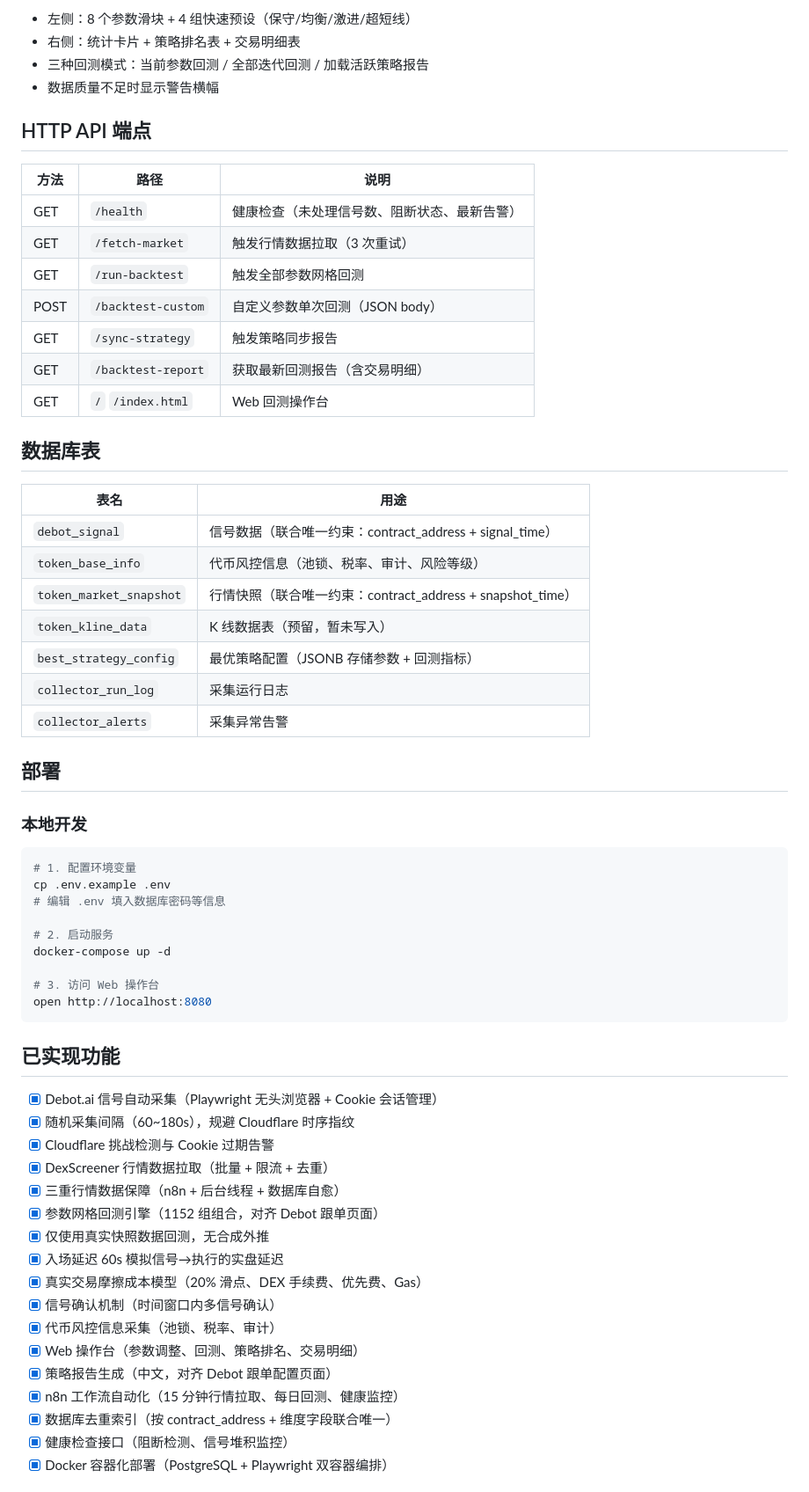
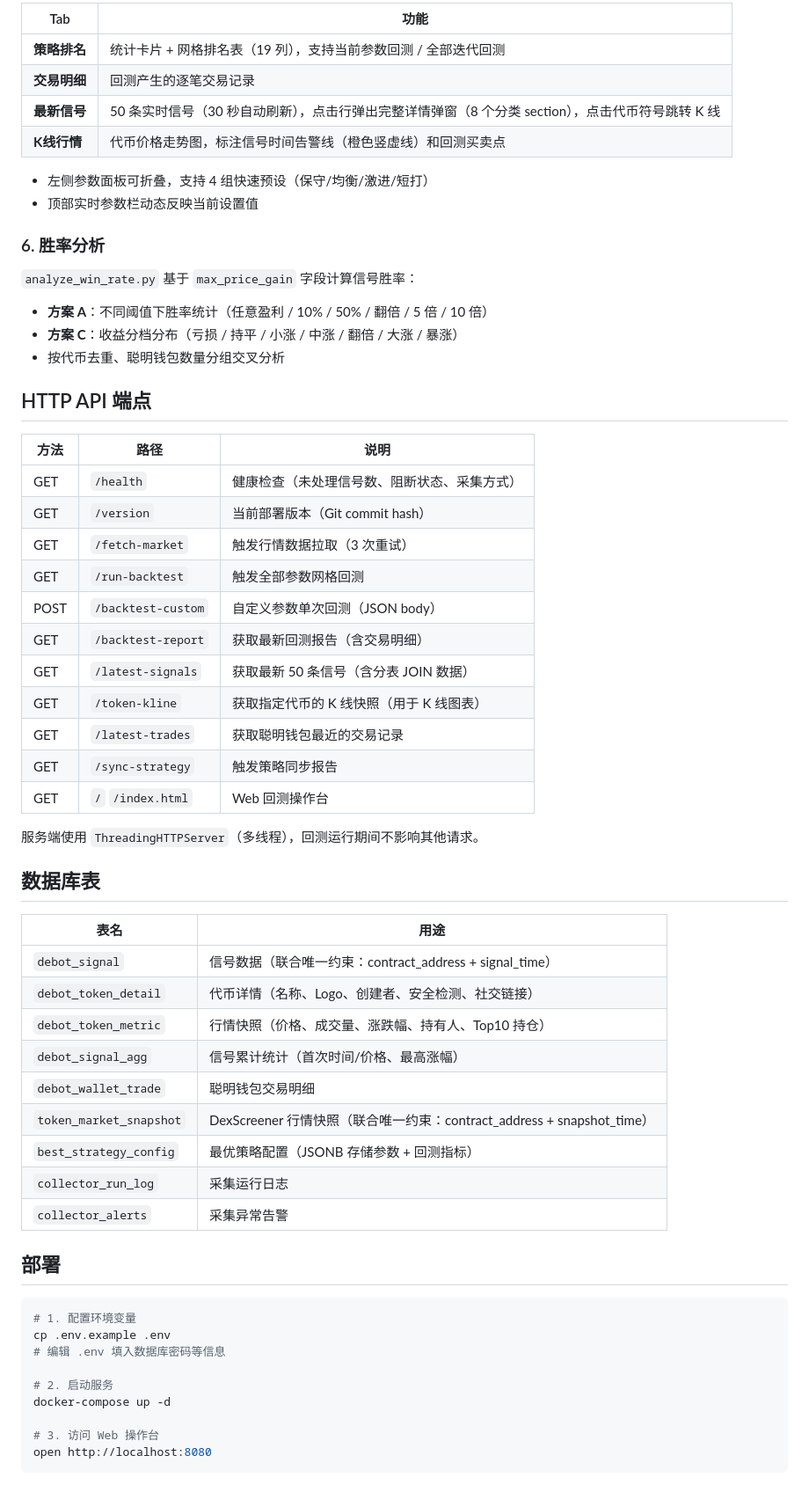
Before and after one commit to TinleyMaster/debot-ai-quant, a Markdown page: README.md, the part around one of its changes. Shown at 88% size. GitHub-like rendering.

````diff
--- a/README.md
+++ b/README.md
@@ -141,36 +157,55 @@ debot-ai-quant/
 
-- 左侧：8 个参数滑块 + 4 组快速预设（保守/均衡/激进/超短线）
-- 右侧：统计卡片 + 策略排名表 + 交易明细表
-- 三种回测模式：当前参数回测 / 全部迭代回测 / 加载活跃策略报告
-- 数据质量不足时显示警告横幅
+| Tab | 功能 |
+|-----|------|
+| **策略排名** | 统计卡片 + 网格排名表（19 列），支持当前参数回测 / 全部迭代回测 |
+| **交易明细** | 回测产生的逐笔交易记录 |
+| **最新信号** | 50 条实时信号（30 秒自动刷新），点击行弹出完整详情弹窗（8 个分类 section），点击代币符号跳转 K 线 |
+| **K线行情** | 代币价格走势图，标注信号时间告警线（橙色竖虚线）和回测买卖点 |
+
+- 左侧参数面板可折叠，支持 4 组快速预设（保守/均衡/激进/短打）
+- 顶部实时参数栏动态反映当前设置值
+
+### 6. 胜率分析
+
+`analyze_win_rate.py` 基于 `max_price_gain` 字段计算信号胜率：
+
+- **方案 A**：不同阈值下胜率统计（任意盈利 / 10% / 50% / 翻倍 / 5 倍 / 10 倍）
+- **方案 C**：收益分档分布（亏损 / 持平 / 小涨 / 中涨 / 翻倍 / 大涨 / 暴涨）
+- 按代币去重、聪明钱包数量分组交叉分析
 
 ## HTTP API 端点
 
 | 方法 | 路径 | 说明 |
 |------|------|------|
-| GET | `/health` | 健康检查（未处理信号数、阻断状态、最新告警） |
+| GET | `/health` | 健康检查（未处理信号数、阻断状态、采集方式） |
+| GET | `/version` | 当前部署版本（Git commit hash） |
 | GET | `/fetch-market` | 触发行情数据拉取（3 次重试） |
 | GET | `/run-backtest` | 触发全部参数网格回测 |
 | POST | `/backtest-custom` | 自定义参数单次回测（JSON body） |
+| GET | `/backtest-report` | 获取最新回测报告（含交易明细） |
+| GET | `/latest-signals` | 获取最新 50 条信号（含分表 JOIN 数据） |
+| GET | `/token-kline` | 获取指定代币的 K 线快照（用于 K 线图表） |
+| GET | `/latest-trades` | 获取聪明钱包最近的交易记录 |
 | GET | `/sync-strategy` | 触发策略同步报告 |
-| GET | `/backtest-report` | 获取最新回测报告（含交易明细） |
 | GET | `/` `/index.html` | Web 回测操作台 |
+
+服务端使用 `ThreadingHTTPServer`（多线程），回测运行期间不影响其他请求。
 
 ## 数据库表
 
 | 表名 | 用途 |
 |------|------|
 | `debot_signal` | 信号数据（联合唯一约束：contract_address + signal_time） |
-| `token_base_info` | 代币风控信息（池锁、税率、审计、风险等级） |
-| `token_market_snapshot` | 行情快照（联合唯一约束：contract_address + snapshot_time） |
-| `token_kline_data` | K 线数据表（预留，暂未写入） |
+| `debot_token_detail` | 代币详情（名称、Logo、创建者、安全检测、社交链接） |
+| `debot_token_metric` | 行情快照（价格、成交量、涨跌幅、持有人、Top10 持仓） |
+| `debot_signal_agg` | 信号累计统计（首次时间/价格、最高涨幅） |
+| `debot_wallet_trade` | 聪明钱包交易明细 |
+| `token_market_snapshot` | DexScreener 行情快照（联合唯一约束：contract_address + snapshot_time） |
 | `best_strategy_config` | 最优策略配置（JSONB 存储参数 + 回测指标） |
 | `collector_run_log` | 采集运行日志 |
 | `collector_alerts` | 采集异常告警 |
 
 ## 部署
-
-### 本地开发
 
 ```bash
 # 1. 配置环境变量
@@ -184,23 +219,3 @@ docker-compose up -d
 open http://localhost:8080
 ```
 
-## 已实现功能
-
-- [x] Debot.ai 信号自动采集（Playwright 无头浏览器 + Cookie 会话管理）
-- [x] 随机采集间隔（60~180s），规避 Cloudflare 时序指纹
-- [x] Cloudflare 挑战检测与 Cookie 过期告警
-- [x] DexScreener 行情数据拉取（批量 + 限流 + 去重）
-- [x] 三重行情数据保障（n8n + 后台线程 + 数据库自愈）
-- [x] 参数网格回测引擎（1152 组组合，对齐 Debot 跟单页面）
-- [x] 仅使用真实快照数据回测，无合成外推
-- [x] 入场延迟 60s 模拟信号→执行的实盘延迟
-- [x] 真实交易摩擦成本模型（20% 滑点、DEX 手续费、优先费、Gas）
-- [x] 信号确认机制（时间窗口内多信号确认）
-- [x] 代币风控信息采集（池锁、税率、审计）
-- [x] Web 操作台（参数调整、回测、策略排名、交易明细）
-- [x] 策略报告生成（中文，对齐 Debot 跟单配置页面）
-- [x] n8n 工作流自动化（15 分钟行情拉取、每日回测、健康监控）
-- [x] 数据库去重索引（按 contract_address + 维度字段联合唯一）
-- [x] 健康检查接口（阻断检测、信号堆积监控）
-- [x] Docker 容器化部署（PostgreSQL + Playwright 双容器编排）
-
````
Also changed, not shown: other parts of README.md (+85 -79 lines).
